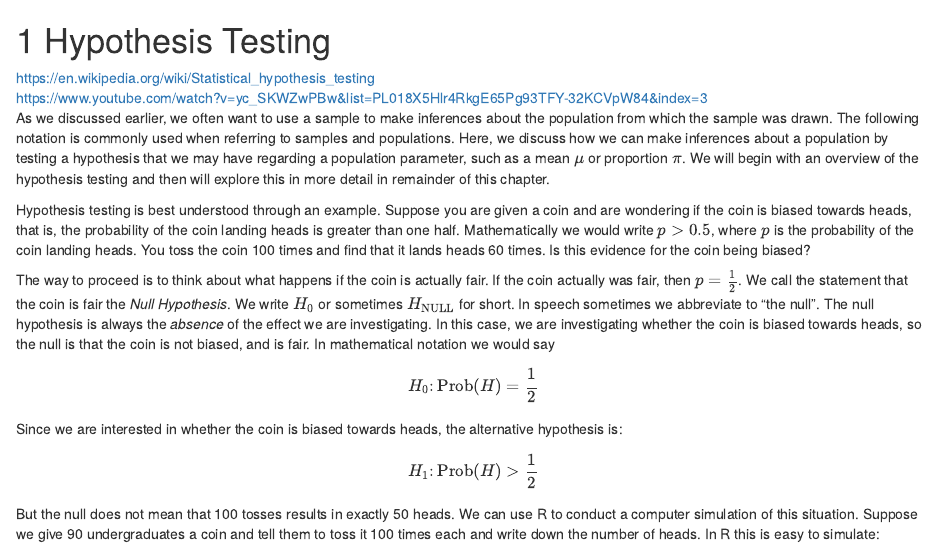
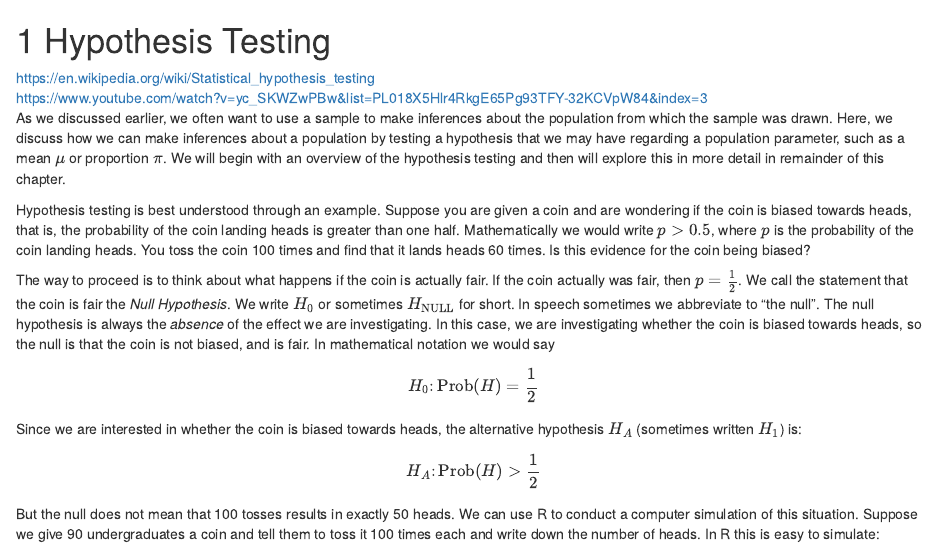
Before and after one commit to RobinHankin/matpmda, an R Markdown document (07_hypothesis_testing.Rmd): the page in a window 1100 px wide, from its top. Rendered offline with R 4.5, knitr and Pandoc, with nearby package versions; drawn as R Markdown's standard HTML page in place of the format the file asks for.

Commit message:
minor changes

````diff
--- a/07_hypothesis_testing.Rmd
+++ b/07_hypothesis_testing.Rmd
@@ -9,9 +9,8 @@
 ```
 
 As we discussed earlier, we often want to use a sample to make
-inferences about the population from which the sample was drawn.  The
-following notation is commonly used when referring to samples and
-populations.  Here, we discuss how we can make inferences about a
+inferences about the population from which the sample was drawn.
+Here, we discuss how we can make inferences about a
 population by testing a hypothesis that we may have regarding a
 population parameter, such as a mean $\mu$ or proportion $\pi$.  We
 will begin with an overview of the hypothesis testing and then will
@@ -39,12 +38,12 @@ notation we would say
 H_0\colon\operatorname{Prob}(H)=\frac{1}{2}
 \]
 
-Since we are interested in whether the coin is biased towards heads, the alternative hypothesis is:
+Since we are interested in whether the coin is biased towards heads,
+the alternative hypothesis $H_A$ (sometimes written $H_1$) is:
 
 \[
-H_1\colon\operatorname{Prob}(H) > \frac{1}{2}
+H_A\colon\operatorname{Prob}(H) > \frac{1}{2}
 \]
-
 
 But the null does not mean that 100 tosses results in exactly 50
 heads.  We can use R to conduct a computer simulation of this
````
